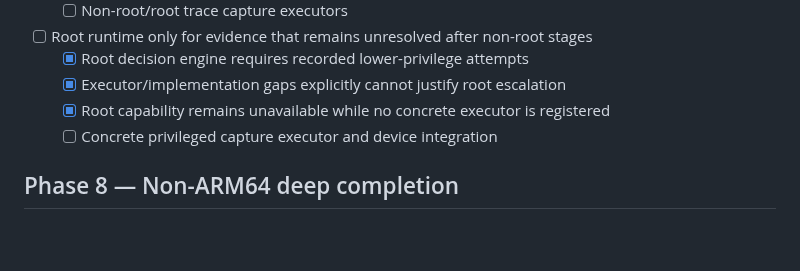
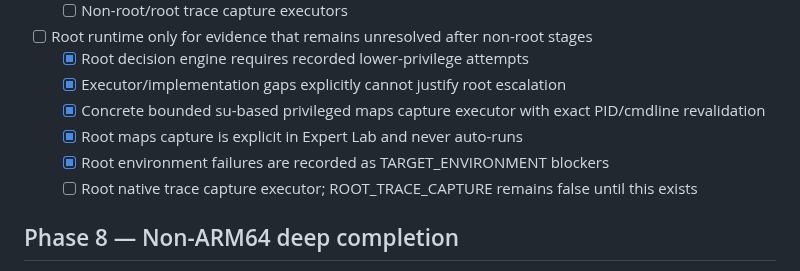
Before and after one commit to Ffenuss/ModKit, a Markdown page: docs/ROADMAP.md, the part around the change. Rendered like a GitHub page; blank space fills up the shorter version.

Commit message:
docs: record explicit privileged maps executor

```diff
--- a/docs/ROADMAP.md
+++ b/docs/ROADMAP.md
@@ -158,8 +158,10 @@ Status: **ACTIVE**
 - [ ] Root runtime only for evidence that remains unresolved after non-root stages
   - [x] Root decision engine requires recorded lower-privilege attempts
   - [x] Executor/implementation gaps explicitly cannot justify root escalation
-  - [x] Root capability remains unavailable while no concrete executor is registered
-  - [ ] Concrete privileged capture executor and device integration
+  - [x] Concrete bounded su-based privileged maps capture executor with exact PID/cmdline revalidation
+  - [x] Root maps capture is explicit in Expert Lab and never auto-runs
+  - [x] Root environment failures are recorded as TARGET_ENVIRONMENT blockers
+  - [ ] Root native trace capture executor; ROOT_TRACE_CAPTURE remains false until this exists
 
 ## Phase 8 — Non-ARM64 deep completion
 - [ ] ARMv7 / Thumb-2
```
